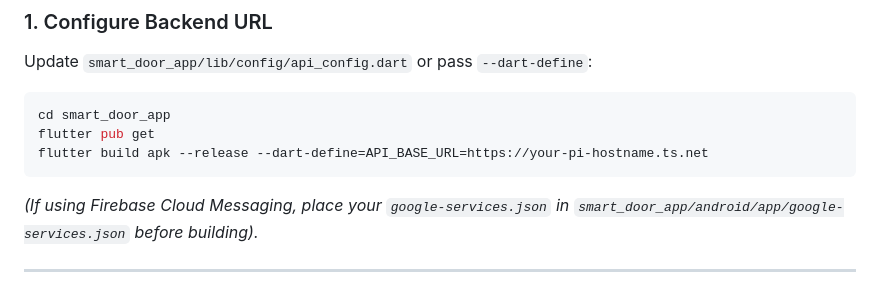
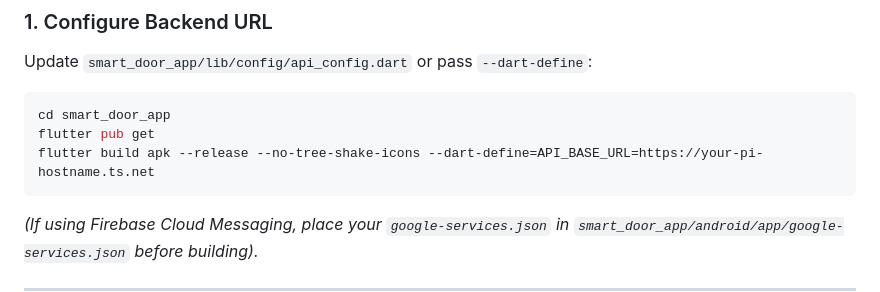
Before and after one commit to vishalgodikya-stack/smart-door-system, a Markdown page: README.md, the part around the change. GitHub-like rendering.

Commit message:
docs: add --no-tree-shake-icons flag to build instructions

````diff
--- a/README.md
+++ b/README.md
@@ -130,7 +130,7 @@ Update `smart_door_app/lib/config/api_config.dart` or pass `--dart-define`:
 ```bash
 cd smart_door_app
 flutter pub get
-flutter build apk --release --dart-define=API_BASE_URL=https://your-pi-hostname.ts.net
+flutter build apk --release --no-tree-shake-icons --dart-define=API_BASE_URL=https://your-pi-hostname.ts.net
 ```
 *(If using Firebase Cloud Messaging, place your `google-services.json` in `smart_door_app/android/app/google-services.json` before building).*
 
````
